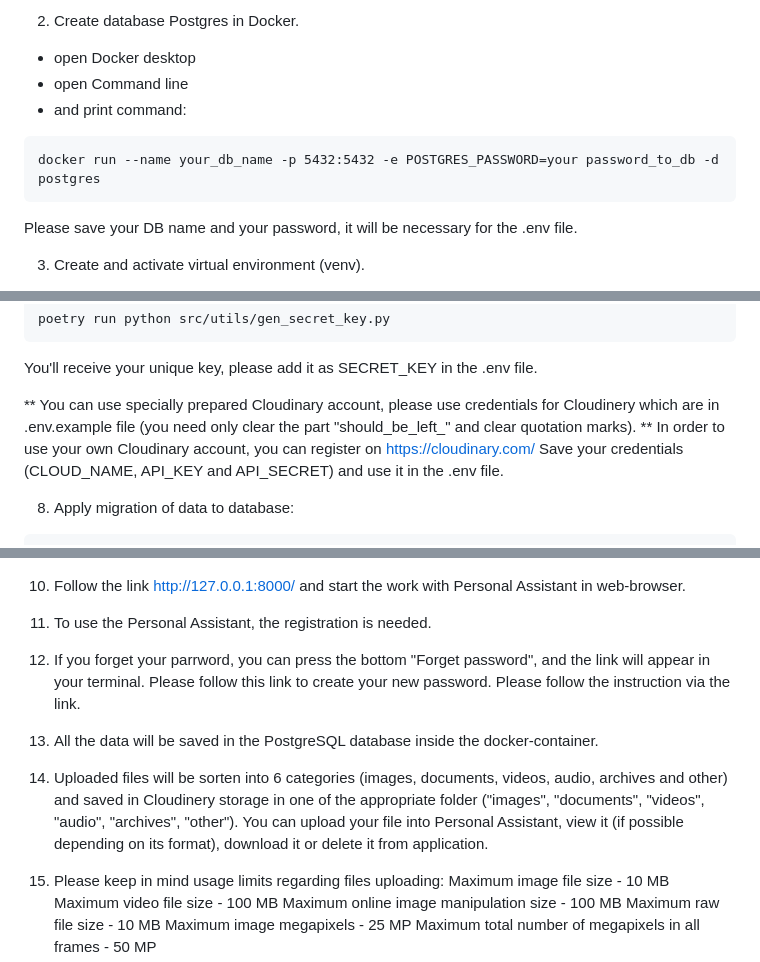
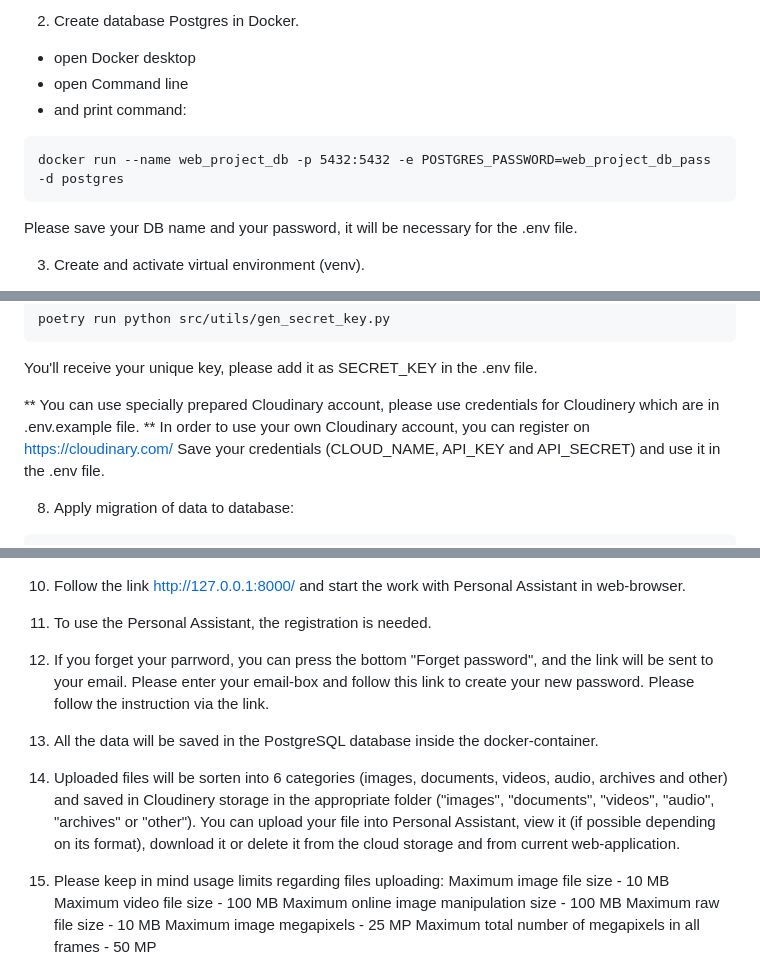
Before and after one commit to Yuliia-Vogel/Python-WEB_team-project_deploy, a Markdown page: README.md, 3 parts joined by grey strips. GitHub-like rendering.

Commit message:
Readme.md minor changes.

````diff
--- a/README.md
+++ b/README.md
@@ -8,7 +8,7 @@ The final team project for Python WEB at GO.IT school
 - open Command line
 - and print command:
 ```
-docker run --name your_db_name -p 5432:5432 -e POSTGRES_PASSWORD=your password_to_db -d postgres
+docker run --name web_project_db -p 5432:5432 -e POSTGRES_PASSWORD=web_project_db_pass -d postgres
 ```
 Please save your DB name and your password, it will be necessary for the .env file.
 
@@ -47,7 +47,7 @@ poetry run python src/utils/gen_secret_key.py
 ```
 You'll receive your unique key, please add it as SECRET_KEY in the .env file.
 
-** You can use specially prepared Cloudinary account, please use credentials for Cloudinery which are in .env.example file (you need only clear the part "should_be_left_" and clear quotation marks).
+** You can use specially prepared Cloudinary account, please use credentials for Cloudinery which are in .env.example file.
 ** In order to use your own Cloudinary account, you can register on https://cloudinary.com/
 Save your credentials (CLOUD_NAME, API_KEY and API_SECRET) and use it in the .env file.
 
@@ -63,11 +63,11 @@ python src/manage.py runserver
 
 11) To use the Personal Assistant, the registration is needed.
 
-12) If you forget your parrword, you can press the bottom "Forget password", and the link will appear in your terminal. Please follow this link to create your new password. Please follow the instruction via the link.
+12) If you forget your parrword, you can press the bottom "Forget password", and the link will be sent to your email. Please enter your email-box and follow this link to create your new password. Please follow the instruction via the link.
 
 13) All the data will be saved in the PostgreSQL database inside the docker-container.
 
-14) Uploaded files will be sorten into 6 categories (images, documents, videos, audio, archives and other) and saved in Cloudinery storage in one of the appropriate folder ("images", "documents", "videos", "audio", "archives", "other"). You can upload your file into Personal Assistant, view it (if possible depending on its format), download it or delete it from application.
+14) Uploaded files will be sorten into 6 categories (images, documents, videos, audio, archives and other) and saved in Cloudinery storage in the appropriate folder ("images", "documents", "videos", "audio", "archives" or "other"). You can upload your file into Personal Assistant, view it (if possible depending on its format), download it or delete it from the cloud storage and from current web-application.
 
 15) Please keep in mind usage limits regarding files uploading:
 Maximum image file size - 10 MB
````
